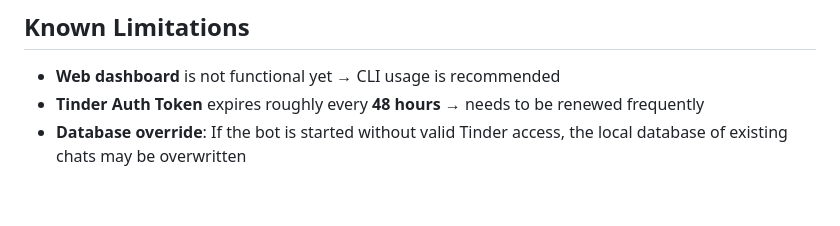
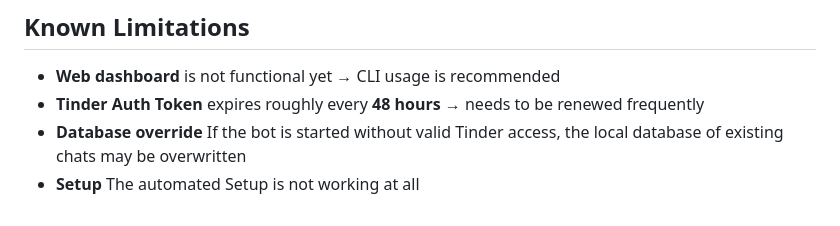
Before and after one commit to Starvinci/TinderGPT, a Markdown page: README.md, the part around the change. Rendered like a GitHub page.

```diff
--- a/README.md
+++ b/README.md
@@ -132,4 +132,5 @@ python main.py --debug
 
 *  **Web dashboard** is not functional yet → CLI usage is recommended
 *  **Tinder Auth Token** expires roughly every **48 hours** → needs to be renewed frequently
-*  **Database override**: If the bot is started without valid Tinder access, the local database of existing chats may be overwritten
+*  **Database override** If the bot is started without valid Tinder access, the local database of existing chats may be overwritten
+*  **Setup** The automated Setup is not working at all
```
